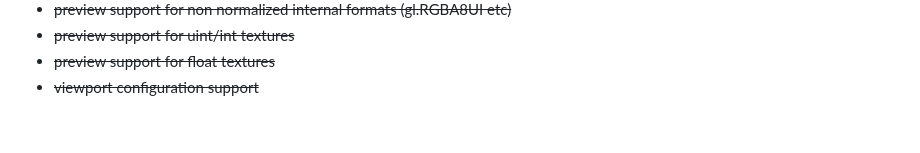
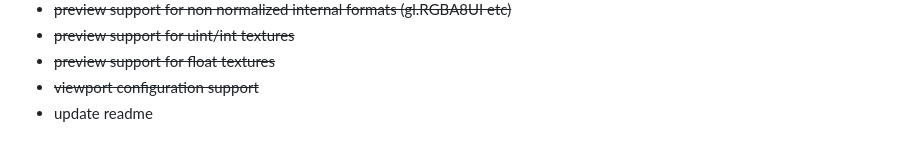
Before and after one commit to mani-plant/WebCL.js, a Markdown page: README.md, the part around the change. GitHub-like rendering.

```diff
--- a/README.md
+++ b/README.md
@@ -142,3 +142,4 @@ Notes:
 - ~~preview support for uint/int textures~~
 - ~~preview support for float textures~~
 - ~~viewport configuration support~~
+- update readme
```
